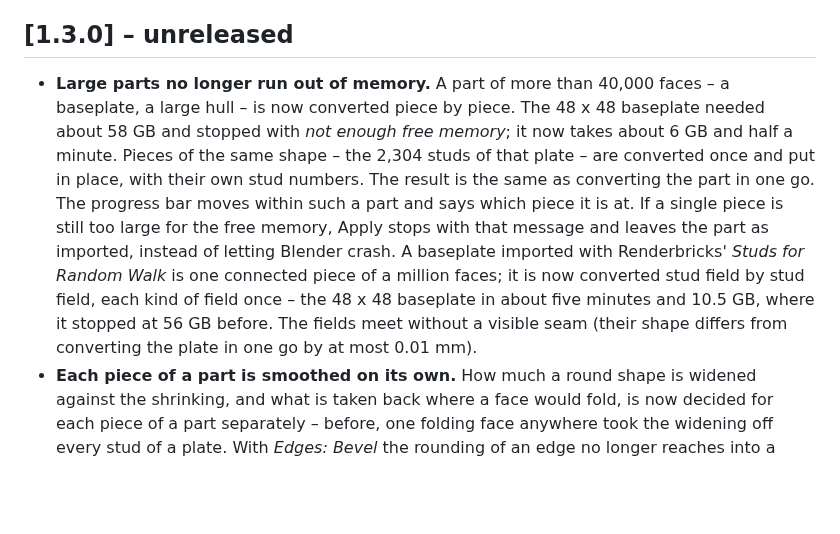
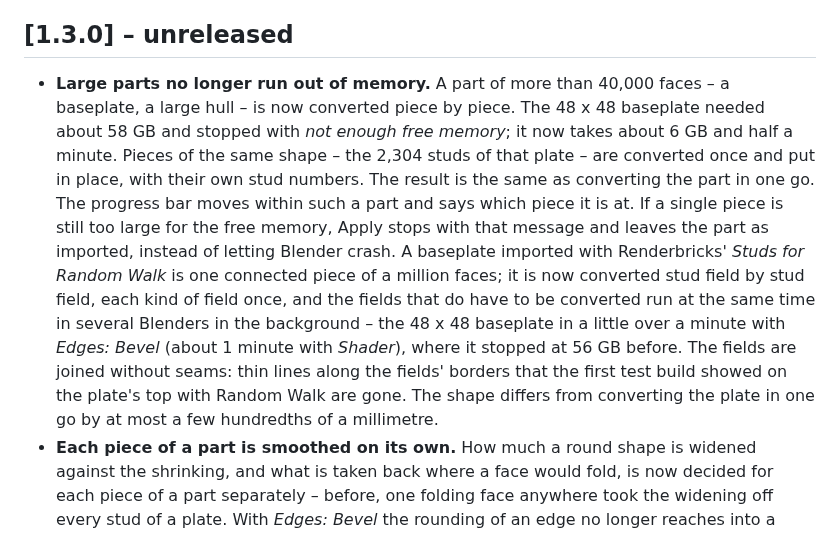
Before and after one commit to Renderbricks/Renderbricker, a Markdown page: CHANGELOG.md, the part around the change. Rendered like a GitHub page; blank space fills up the shorter version.

Commit message:
Changelog 1.3.0: baseplates in fields at once, seams closed
Co-Authored-By: Claude Opus 5.5 <noreply@anthropic.com>

```diff
--- a/CHANGELOG.md
+++ b/CHANGELOG.md
@@ -7,7 +7,7 @@ documentation changes are not.
 
 ## [1.3.0] – unreleased
 
-- **Large parts no longer run out of memory.** A part of more than 40,000 faces – a baseplate, a large hull – is now converted piece by piece. The 48 x 48 baseplate needed about 58 GB and stopped with *not enough free memory*; it now takes about 6 GB and half a minute. Pieces of the same shape – the 2,304 studs of that plate – are converted once and put in place, with their own stud numbers. The result is the same as converting the part in one go. The progress bar moves within such a part and says which piece it is at. If a single piece is still too large for the free memory, Apply stops with that message and leaves the part as imported, instead of letting Blender crash. A baseplate imported with Renderbricks' *Studs for Random Walk* is one connected piece of a million faces; it is now converted stud field by stud field, each kind of field once – the 48 x 48 baseplate in about five minutes and 10.5 GB, where it stopped at 56 GB before. The fields meet without a visible seam (their shape differs from converting the plate in one go by at most 0.01 mm).
+- **Large parts no longer run out of memory.** A part of more than 40,000 faces – a baseplate, a large hull – is now converted piece by piece. The 48 x 48 baseplate needed about 58 GB and stopped with *not enough free memory*; it now takes about 6 GB and half a minute. Pieces of the same shape – the 2,304 studs of that plate – are converted once and put in place, with their own stud numbers. The result is the same as converting the part in one go. The progress bar moves within such a part and says which piece it is at. If a single piece is still too large for the free memory, Apply stops with that message and leaves the part as imported, instead of letting Blender crash. A baseplate imported with Renderbricks' *Studs for Random Walk* is one connected piece of a million faces; it is now converted stud field by stud field, each kind of field once, and the fields that do have to be converted run at the same time in several Blenders in the background – the 48 x 48 baseplate in a little over a minute with *Edges: Bevel* (about 1 minute with *Shader*), where it stopped at 56 GB before. The fields are joined without seams: thin lines along the fields' borders that the first test build showed on the plate's top with Random Walk are gone. The shape differs from converting the plate in one go by at most a few hundredths of a millimetre.
 - **Each piece of a part is smoothed on its own.** How much a round shape is widened against the shrinking, and what is taken back where a face would fold, is now decided for each piece of a part separately – before, one folding face anywhere took the widening off every stud of a plate. With *Edges: Bevel* the rounding of an edge no longer reaches into a neighbouring piece (a stud beside the edge of a plate).
 - **Textures at seams:** a point exactly on the seam of a texture could take the texture of the other side (a streak along a wrapped texture); and a few points that should have been put back to their place on the model stayed where the smoothing left them.
 - **Edges: Shader or Bevel** – a new switch below the levels. *Shader* is what Renderbricker did so far: the importer's material rounds the edges, with a Bevel node in Cycles and a baked map in EEVEE. With *Bevel*, **Apply** gives the part's own sharp edges a real bevel in the smooth copies, after the subdivision: the edge is rounded in the geometry, so the outline is round too – in profile, against the sky, in close-ups. Every edge gets the same width, the Radius, as Blender's Bevel modifier does with the same width; at a corner where three edges meet the rounding closes like a ball. The edges look the same in Cycles and EEVEE, also on parts that have no map, and close-ups show a clean line of light where the shader's highlights are blotchy. Where a detail is smaller than the bevel, the bevel stays flatter there instead of folding the faces. Studs, logos and modelled chamfers keep the rounding Mecabricks gave them; the material's own rounding is switched off for the bevelled copies by itself. Costs faces for the extra edges: 11 % more over the whole Mecabricks library at render level 2, 19 % on a typical part (4,776 parts measured). Changing the switch makes Apply convert the parts again.
```
